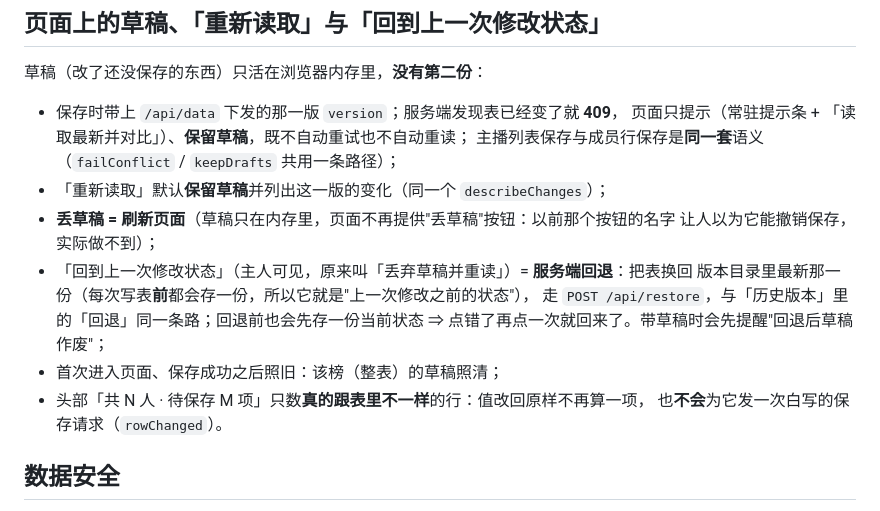
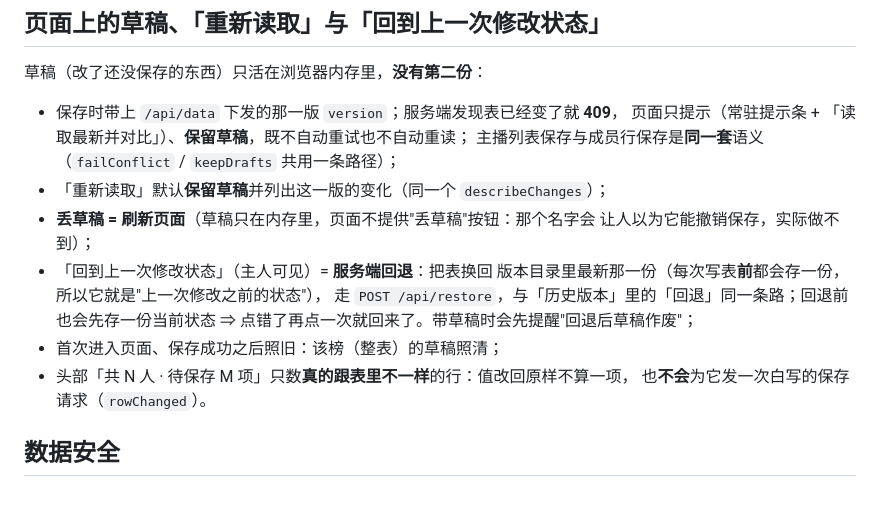
Before and after one commit to Hyposelenia-Moon/abyss-queue, a Markdown page: editor/README.md, the part around the change. Rendered like a GitHub page.

```diff
--- a/editor/README.md
+++ b/editor/README.md
@@ -244,14 +244,14 @@ footer:
   页面只提示（常驻提示条 + 「读取最新并对比」）、**保留草稿**，既不自动重试也不自动重读；
   主播列表保存与成员行保存是**同一套**语义（`failConflict` / `keepDrafts` 共用一条路径）；
 - 「重新读取」默认**保留草稿**并列出这一版的变化（同一个 `describeChanges`）；
-- **丢草稿 = 刷新页面**（草稿只在内存里，页面不再提供"丢草稿"按钮：以前那个按钮的名字
+- **丢草稿 = 刷新页面**（草稿只在内存里，页面不提供"丢草稿"按钮：那个名字会
   让人以为它能撤销保存，实际做不到）；
-- 「回到上一次修改状态」（主人可见，原来叫「丢弃草稿并重读」）= **服务端回退**：把表换回
+- 「回到上一次修改状态」（主人可见）= **服务端回退**：把表换回
   版本目录里最新那一份（每次写表**前**都会存一份，所以它就是"上一次修改之前的状态"），
   走 `POST /api/restore`，与「历史版本」里的「回退」同一条路；回退前也会先存一份当前状态
   ⇒ 点错了再点一次就回来了。带草稿时会先提醒"回退后草稿作废"；
 - 首次进入页面、保存成功之后照旧：该榜（整表）的草稿照清；
-- 头部「共 N 人 · 待保存 M 项」只数**真的跟表里不一样**的行：值改回原样不再算一项，
+- 头部「共 N 人 · 待保存 M 项」只数**真的跟表里不一样**的行：值改回原样不算一项，
   也**不会**为它发一次白写的保存请求（`rowChanged`）。
 
 ## 数据安全
```
Also changed, not shown: README.md (+5 -6 lines), docs/开发说明.md (+1 -1 lines).
